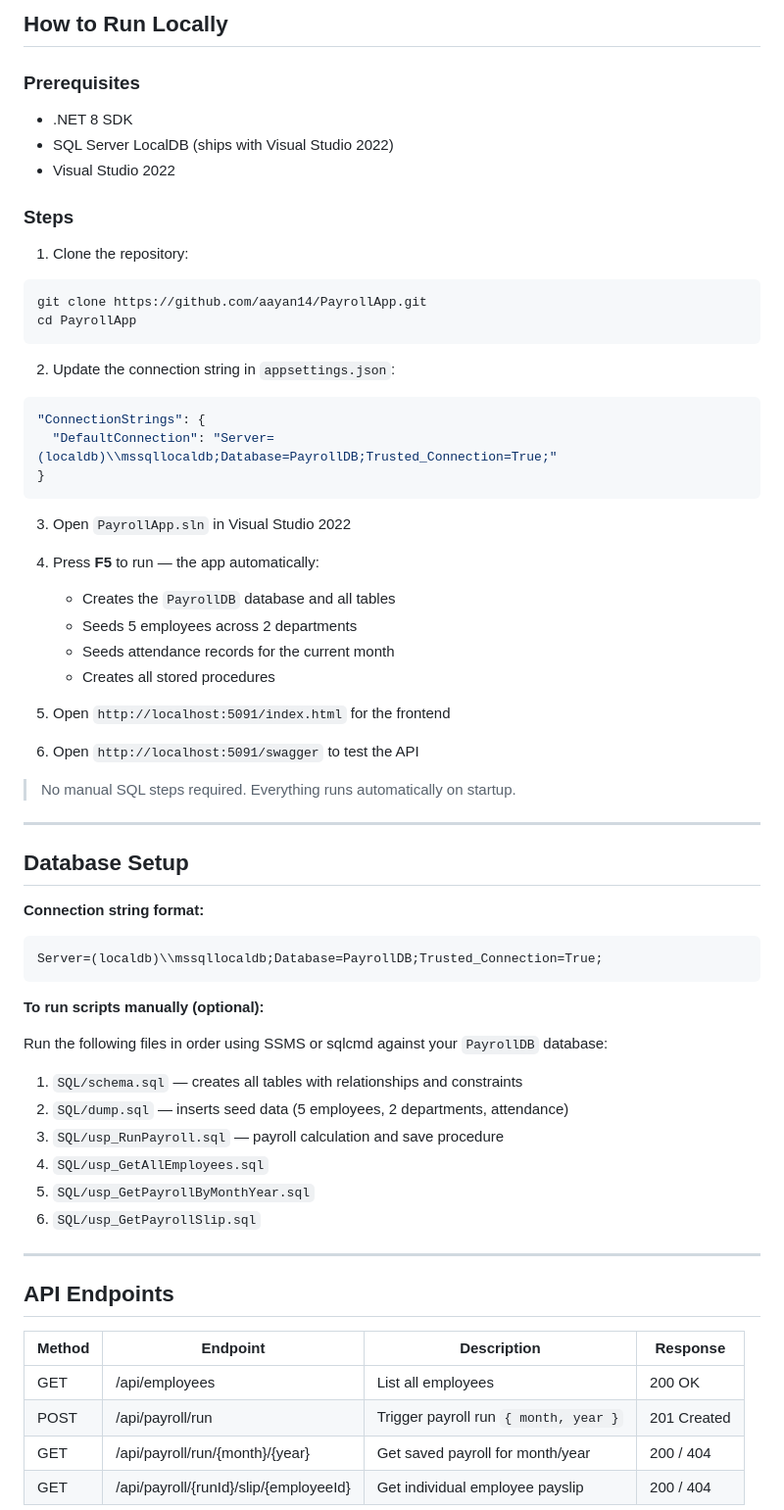
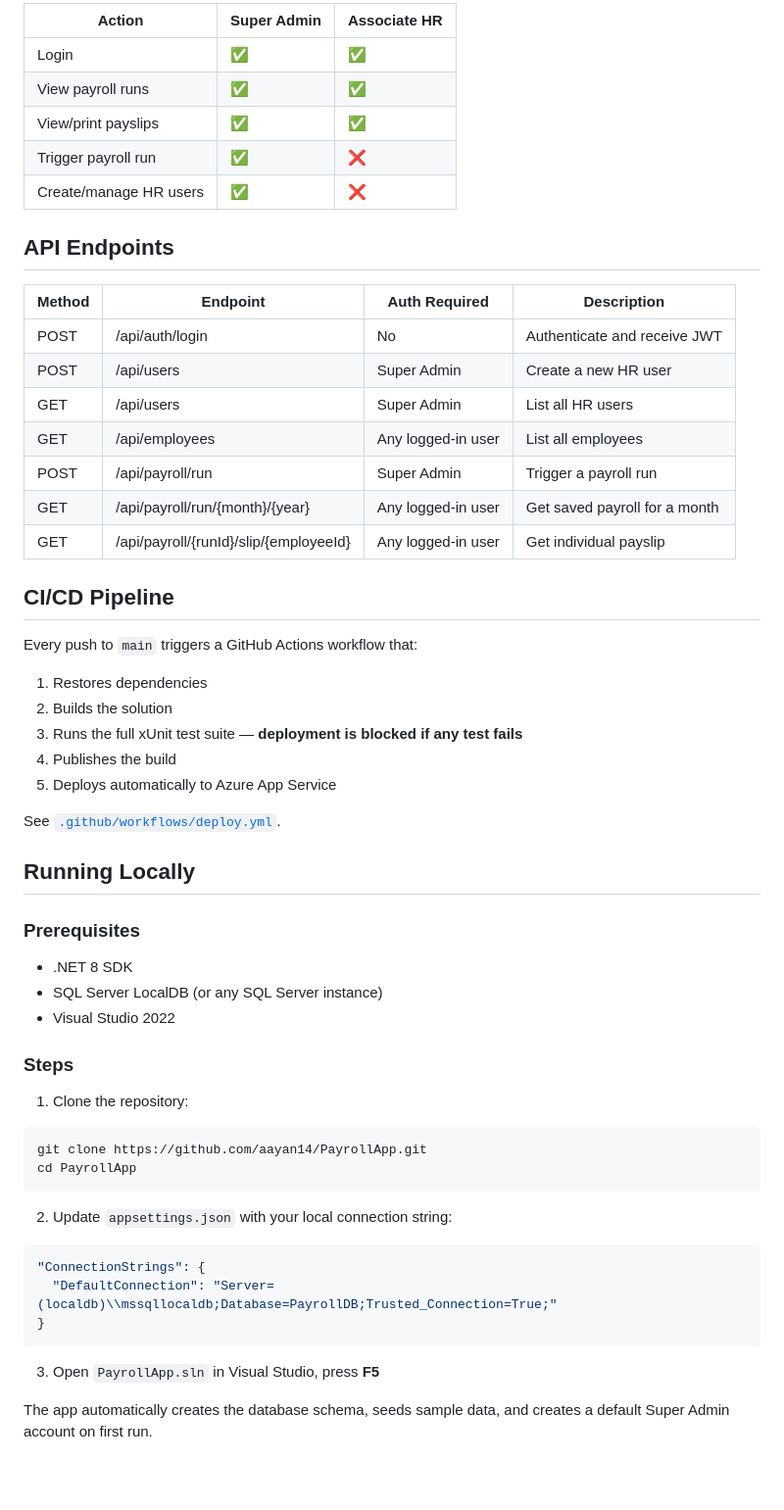
Before and after one commit to aayan14/PayrollApp, a Markdown page: README.md, the part around one of its changes. Shown at 98% size. GitHub-like rendering; blank space fills up the shorter version.

````diff
--- a/README.md
+++ b/README.md
@@ -53,9 +68,40 @@ PayrollApp/
 
-## How to Run Locally
+| Action | Super Admin | Associate HR |
+|---|---|---|
+| Login | ✅ | ✅ |
+| View payroll runs | ✅ | ✅ |
+| View/print payslips | ✅ | ✅ |
+| Trigger payroll run | ✅ | ❌ |
+| Create/manage HR users | ✅ | ❌ |
+
+## API Endpoints
+
+| Method | Endpoint | Auth Required | Description |
+|---|---|---|---|
+| POST | /api/auth/login | No | Authenticate and receive JWT |
+| POST | /api/users | Super Admin | Create a new HR user |
+| GET | /api/users | Super Admin | List all HR users |
+| GET | /api/employees | Any logged-in user | List all employees |
+| POST | /api/payroll/run | Super Admin | Trigger a payroll run |
+| GET | /api/payroll/run/{month}/{year} | Any logged-in user | Get saved payroll for a month |
+| GET | /api/payroll/{runId}/slip/{employeeId} | Any logged-in user | Get individual payslip |
+
+## CI/CD Pipeline
+
+Every push to `main` triggers a GitHub Actions workflow that:
+1. Restores dependencies
+2. Builds the solution
+3. Runs the full xUnit test suite — **deployment is blocked if any test fails**
+4. Publishes the build
+5. Deploys automatically to Azure App Service
+
+See [`.github/workflows/deploy.yml`](.github/workflows/deploy.yml).
+
+## Running Locally
 
 ### Prerequisites
 - .NET 8 SDK
-- SQL Server LocalDB (ships with Visual Studio 2022)
+- SQL Server LocalDB (or any SQL Server instance)
 - Visual Studio 2022
 
 ### Steps
@@ -66,55 +112,14 @@ git clone https://github.com/aayan14/PayrollApp.git
 cd PayrollApp
 ```
 
-2. Update the connection string in `appsettings.json`:
+2. Update `appsettings.json` with your local connection string:
 ```json
 "ConnectionStrings": {
   "DefaultConnection": "Server=(localdb)\\mssqllocaldb;Database=PayrollDB;Trusted_Connection=True;"
 }
 ```
 
-3. Open `PayrollApp.sln` in Visual Studio 2022
+3. Open `PayrollApp.sln` in Visual Studio, press **F5**
 
-4. Press **F5** to run — the app automatically:
-   - Creates the `PayrollDB` database and all tables
-   - Seeds 5 employees across 2 departments
-   - Seeds attendance records for the current month
-   - Creates all stored procedures
+The app automatically creates the database schema, seeds sample data, and creates a default Super Admin account on first run.
 
-5. Open `http://localhost:5091/index.html` for the frontend
-
-6. Open `http://localhost:5091/swagger` to test the API
-
-> No manual SQL steps required. Everything runs automatically on startup.
-
----
-
-## Database Setup
-
-**Connection string format:**
-```
-Server=(localdb)\\mssqllocaldb;Database=PayrollDB;Trusted_Connection=True;
-```
-
-**To run scripts manually (optional):**
-
-Run the following files in order using SSMS or sqlcmd against your `PayrollDB` database:
-
-1. `SQL/schema.sql` — creates all tables with relationships and constraints
-2. `SQL/dump.sql` — inserts seed data (5 employees, 2 departments, attendance)
-3. `SQL/usp_RunPayroll.sql` — payroll calculation and save procedure
-4. `SQL/usp_GetAllEmployees.sql`
-5. `SQL/usp_GetPayrollByMonthYear.sql`
-6. `SQL/usp_GetPayrollSlip.sql`
-
----
-
-## API Endpoints
-
-| Method | Endpoint | Description | Response |
-|---|---|---|---|
-| GET | /api/employees | List all employees | 200 OK |
-| POST | /api/payroll/run | Trigger payroll run `{ month, year }` | 201 Created |
-| GET | /api/payroll/run/{month}/{year} | Get saved payroll for month/year | 200 / 404 |
-| GET | /api/payroll/{runId}/slip/{employeeId} | Get individual employee payslip | 200 / 404 |
-
````
Also changed, not shown: other parts of README.md (+67 -115 lines).
